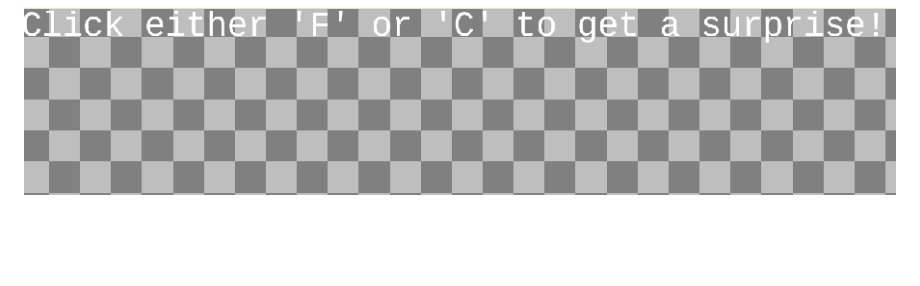
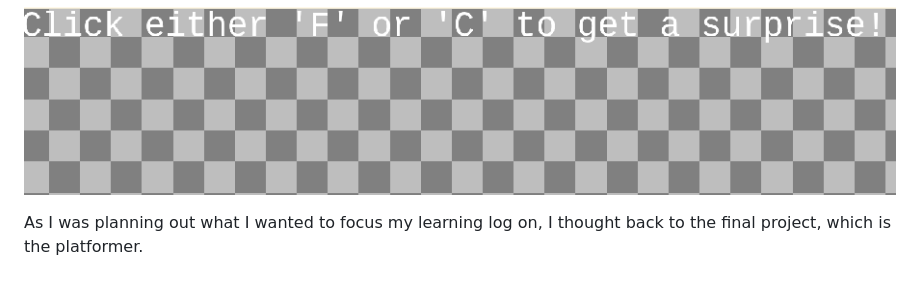
Before and after one commit to briannap6399/sep11-freedom-project, a Markdown page: tool/learning-log.md, the part around the change. GitHub-like rendering; blank space fills up the shorter version.

Commit message:
Sun, Mar 8, 2026, 9:13 AM -04:00

```diff
--- a/tool/learning-log.md
+++ b/tool/learning-log.md
@@ -306,7 +306,7 @@ Basing my log directly off of what I had did last time (using the F key to do so
 
 ![alt text](image-4.png)
 
-
+As I was planning out what I wanted to focus my learning log on, I thought back to the final project, which is the platformer.
 
 <!--
 * Links you used today (websites, videos, etc)
```
